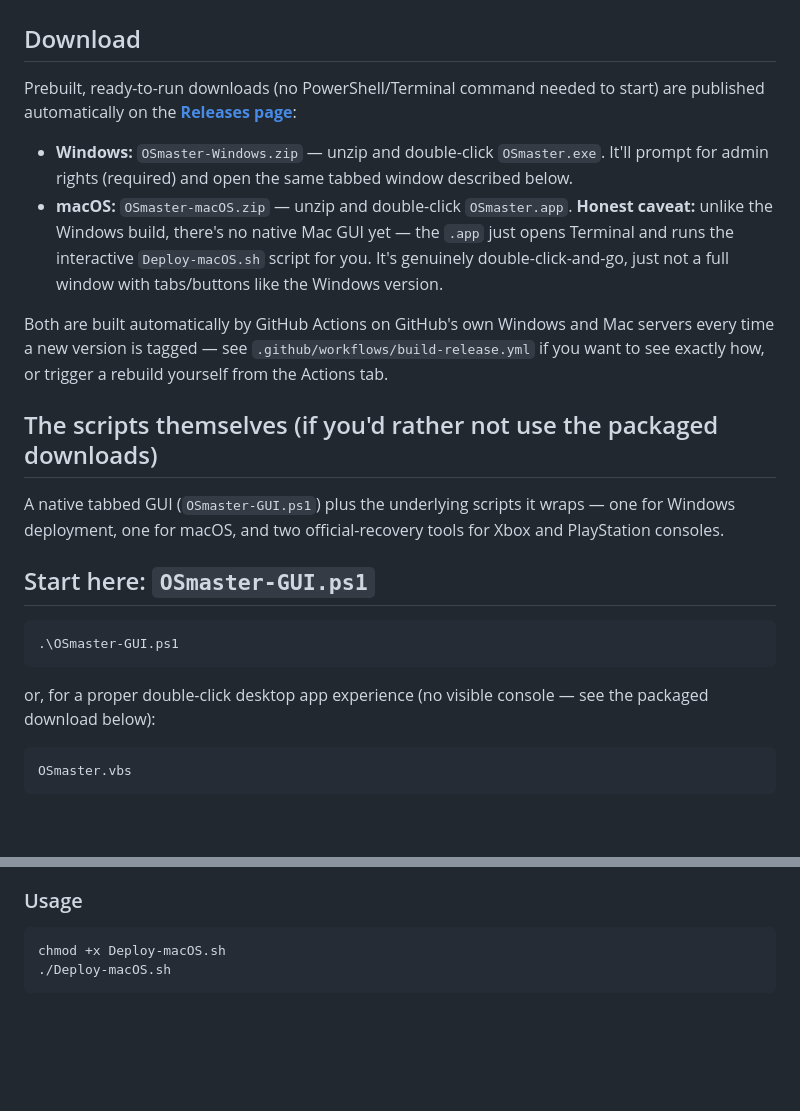
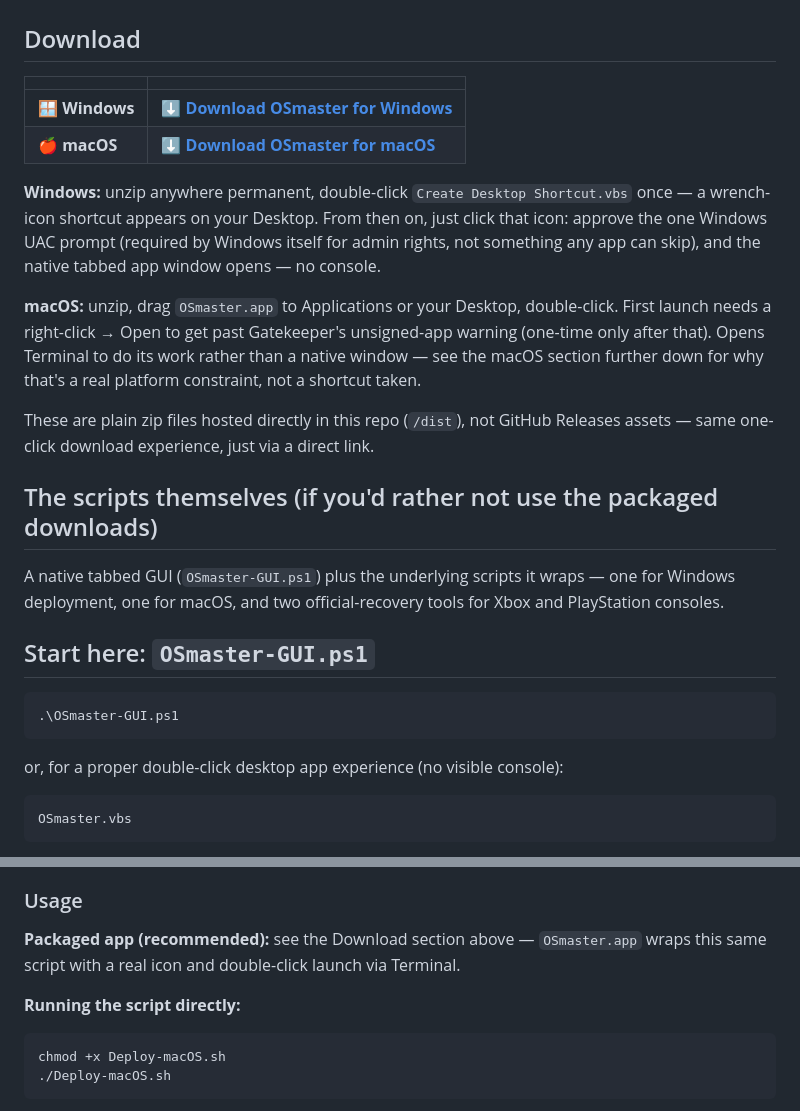
Before and after one commit to Jrodgers6446/OSmaster, a Markdown page: README.md, 2 parts joined by grey strips. GitHub-like rendering; blank space fills up the shorter version.

Commit message:
Fix inaccurate Download section (referenced a GitHub Actions build and .exe that do not exist); add real click-to-download links for both platforms

````diff
--- a/README.md
+++ b/README.md
@@ -2,12 +2,16 @@
 
 ## Download
 
-Prebuilt, ready-to-run downloads (no PowerShell/Terminal command needed to start) are published automatically on the **[Releases page](https://github.com/Jrodgers6446/OSmaster/releases)**:
+|  | |
+|---|---|
+| 🪟 **Windows** | **[⬇ Download OSmaster for Windows](https://raw.githubusercontent.com/Jrodgers6446/OSmaster/main/dist/OSmaster-Windows.zip)** |
+| 🍎 **macOS** | **[⬇ Download OSmaster for macOS](https://raw.githubusercontent.com/Jrodgers6446/OSmaster/main/dist/OSmaster-macOS.zip)** |
 
-- **Windows:** `OSmaster-Windows.zip` — unzip and double-click `OSmaster.exe`. It'll prompt for admin rights (required) and open the same tabbed window described below.
-- **macOS:** `OSmaster-macOS.zip` — unzip and double-click `OSmaster.app`. **Honest caveat:** unlike the Windows build, there's no native Mac GUI yet — the `.app` just opens Terminal and runs the interactive `Deploy-macOS.sh` script for you. It's genuinely double-click-and-go, just not a full window with tabs/buttons like the Windows version.
+**Windows:** unzip anywhere permanent, double-click `Create Desktop Shortcut.vbs` once — a wrench-icon shortcut appears on your Desktop. From then on, just click that icon: approve the one Windows UAC prompt (required by Windows itself for admin rights, not something any app can skip), and the native tabbed app window opens — no console.
 
-Both are built automatically by GitHub Actions on GitHub's own Windows and Mac servers every time a new version is tagged — see `.github/workflows/build-release.yml` if you want to see exactly how, or trigger a rebuild yourself from the Actions tab.
+**macOS:** unzip, drag `OSmaster.app` to Applications or your Desktop, double-click. First launch needs a right-click → Open to get past Gatekeeper's unsigned-app warning (one-time only after that). Opens Terminal to do its work rather than a native window — see the macOS section further down for why that's a real platform constraint, not a shortcut taken.
+
+These are plain zip files hosted directly in this repo (`/dist`), not GitHub Releases assets — same one-click download experience, just via a direct link.
 
 ## The scripts themselves (if you'd rather not use the packaged downloads)
 
@@ -18,7 +22,7 @@ A native tabbed GUI (`OSmaster-GUI.ps1`) plus the underlying scripts it wraps
 ```powershell
 .\OSmaster-GUI.ps1
 ```
-or, for a proper double-click desktop app experience (no visible console — see the packaged download below):
+or, for a proper double-click desktop app experience (no visible console):
 ```
 OSmaster.vbs
 ```
@@ -57,6 +61,9 @@ Windows and macOS have genuinely different distribution models, so this isn't ju
 
 ### Usage
 
+**Packaged app (recommended):** see the Download section above — `OSmaster.app` wraps this same script with a real icon and double-click launch via Terminal.
+
+**Running the script directly:**
 ```zsh
 chmod +x Deploy-macOS.sh
 ./Deploy-macOS.sh
````
